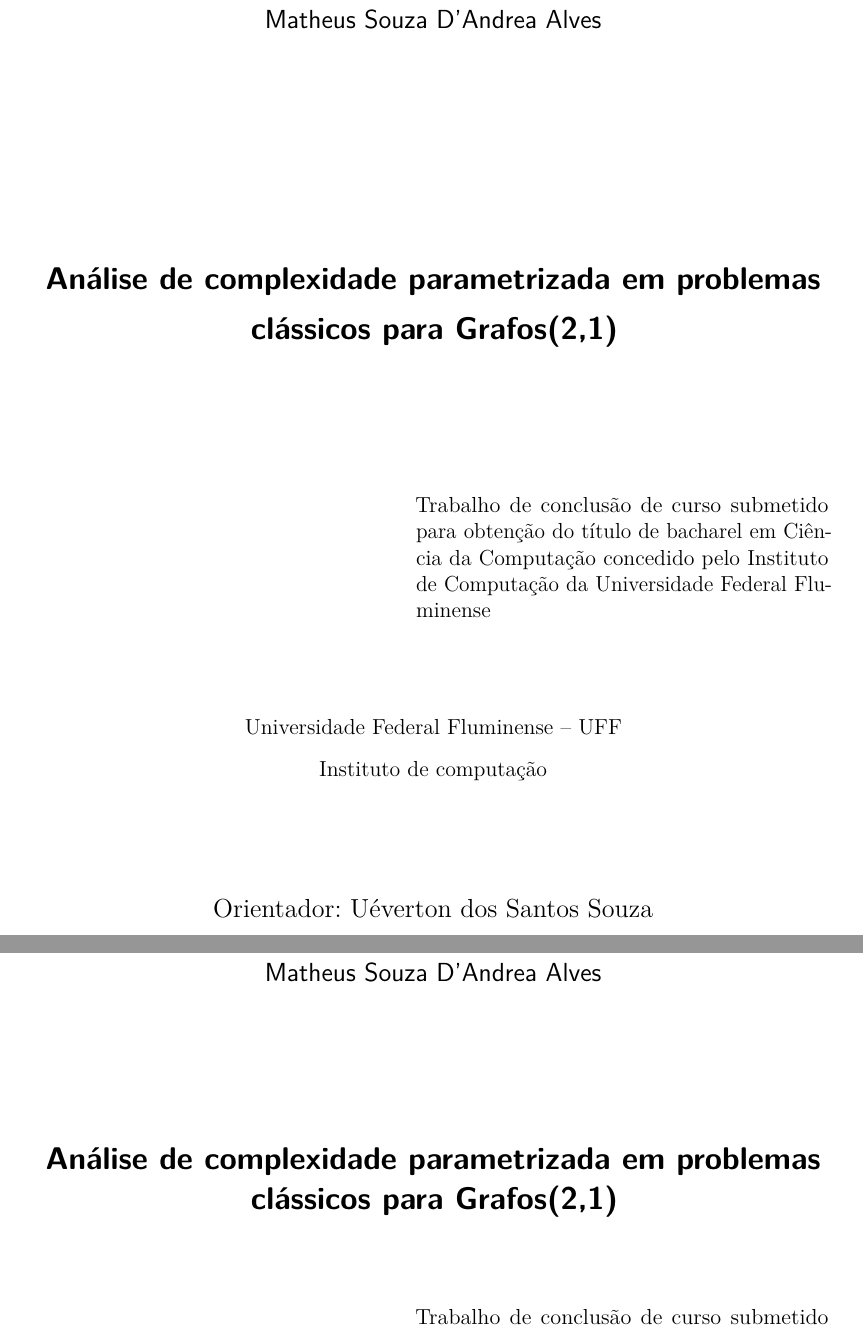
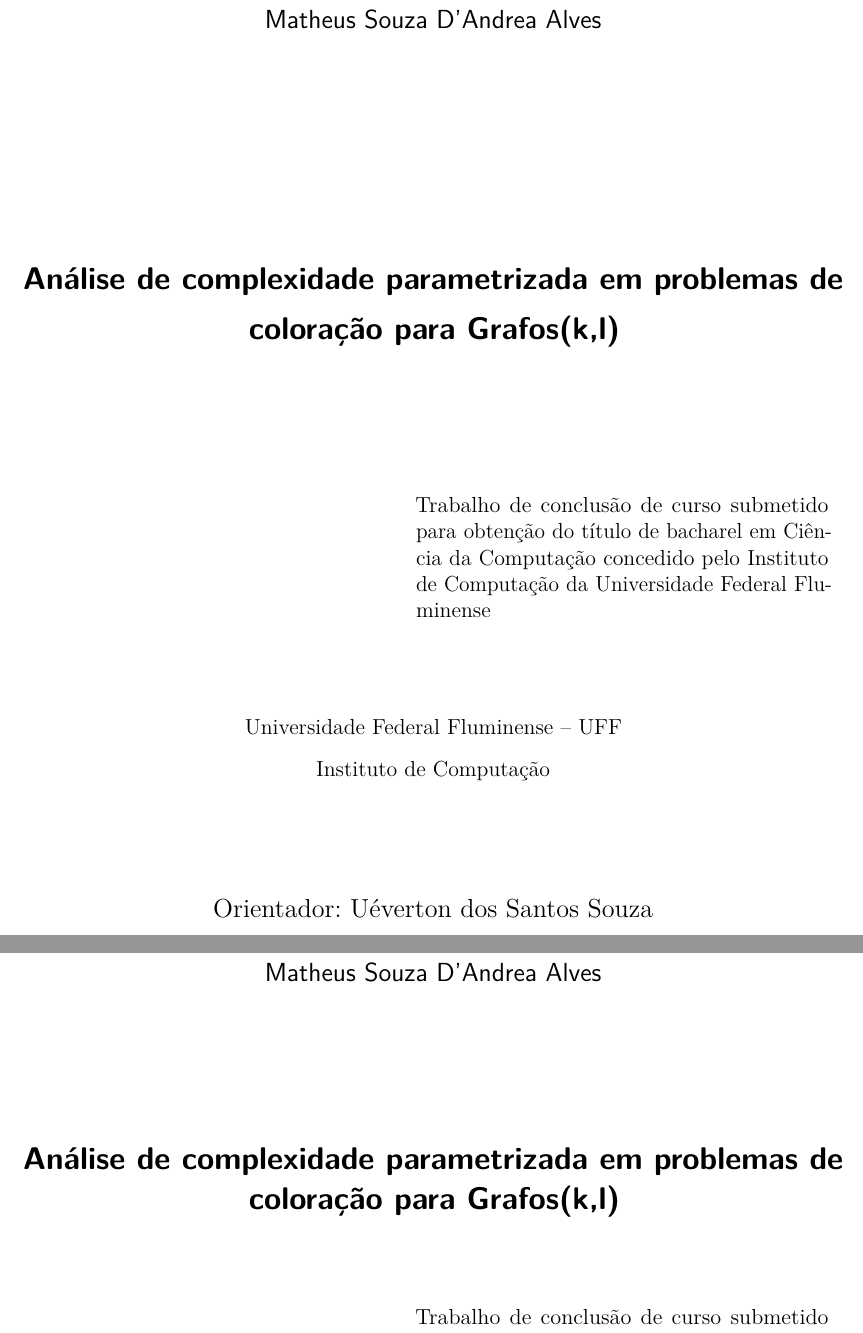
Before and after one commit to MSDandrea/TCC, a LaTeX thesis (analise-de-complexidade-grafos-kl.tex): two parts of pages 2 and 4 of 32, joined at a grey line, cut so that both start at the same text. Compiled offline with pdfLaTeX.

Commit message:
Ajusta título do trabalho

```diff
--- a/analise-de-complexidade-grafos-kl.tex
+++ b/analise-de-complexidade-grafos-kl.tex
@@ -71,7 +71,7 @@
 % ---
 % Informações de dados para CAPA e FOLHA DE ROSTO
 % ---
-\titulo{Análise de complexidade parametrizada em problemas clássicos para Grafos(2,1)}
+\titulo{Análise de complexidade parametrizada em problemas de coloração para Grafos(k,l)}
 \autor{Matheus Souza D'Andrea Alves}
 \local{Niterói\\Rio de Janeiro\\Brasil}
 \data{2017}
@@ -80,7 +80,7 @@
 \instituicao{%
   Universidade Federal Fluminense -- UFF
   \par
-  Instituto de computação}
+  Instituto de Computação}
 \tipotrabalho{Trabalho de conclusão de curso}
 % O preambulo deve conter o tipo do trabalho, o objetivo,
 % o nome da instituição e a área de concentração
```
Also changed, not shown: analise-de-complexidade-grafos-kl.pdf.
